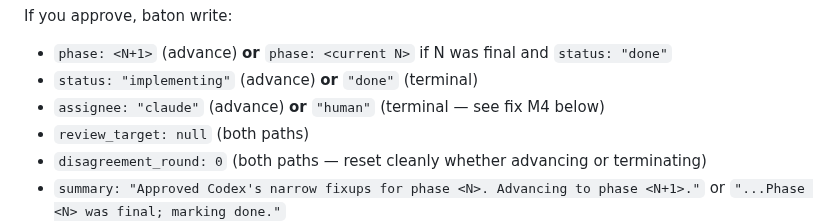
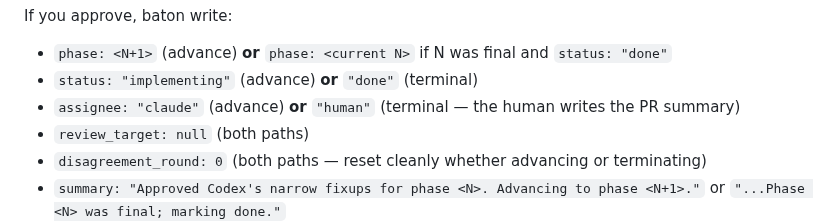
Before and after one commit to axatbhardwaj/Dvandva, a Markdown page: skills/dvandva-doer/SKILL.md, the part around the change. Rendered like a GitHub page.

Commit message:
fix: remove orphan reviewer annotation from doer SKILL.md
The 'see fix M4 below' parenthetical on line 170 was a
leftover from a code-review iteration that landed in the
production skill text. Replaced with the substantive intent
('the human writes the PR summary') so a reader sees the
reason for the terminal-path assignee value rather than a
dangling cross-reference to nothing.

Caught by the final whole-implementation review.

```diff
--- a/skills/dvandva-doer/SKILL.md
+++ b/skills/dvandva-doer/SKILL.md
@@ -167,7 +167,7 @@ If you approve, baton write:
 
 - `phase: <N+1>` (advance) **or** `phase: <current N>` if N was final and `status: "done"`
 - `status: "implementing"` (advance) **or** `"done"` (terminal)
-- `assignee: "claude"` (advance) **or** `"human"` (terminal — see fix M4 below)
+- `assignee: "claude"` (advance) **or** `"human"` (terminal — the human writes the PR summary)
 - `review_target: null` (both paths)
 - `disagreement_round: 0` (both paths — reset cleanly whether advancing or terminating)
 - `summary: "Approved Codex's narrow fixups for phase <N>. Advancing to phase <N+1>."` or `"...Phase <N> was final; marking done."`
```
